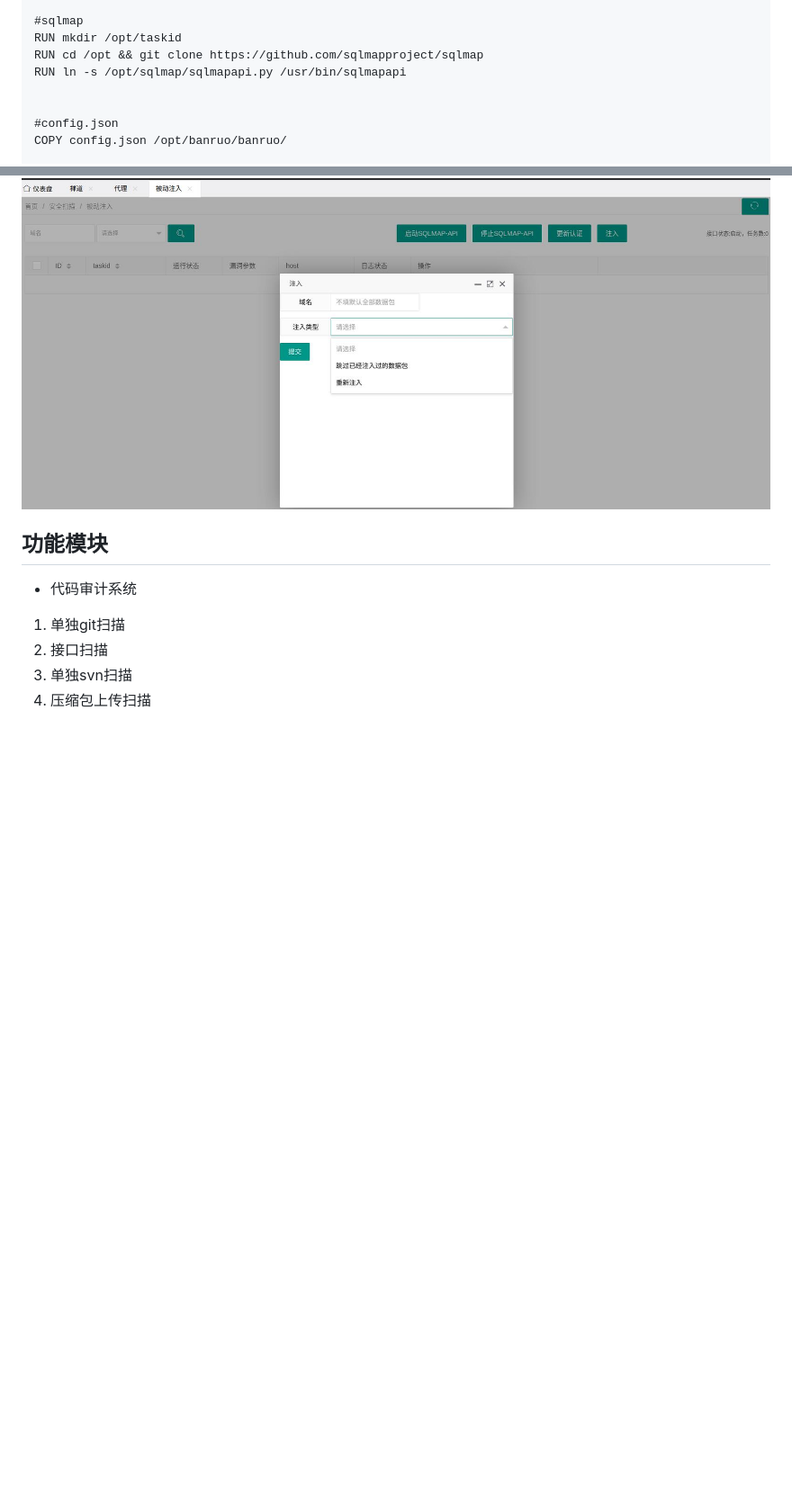
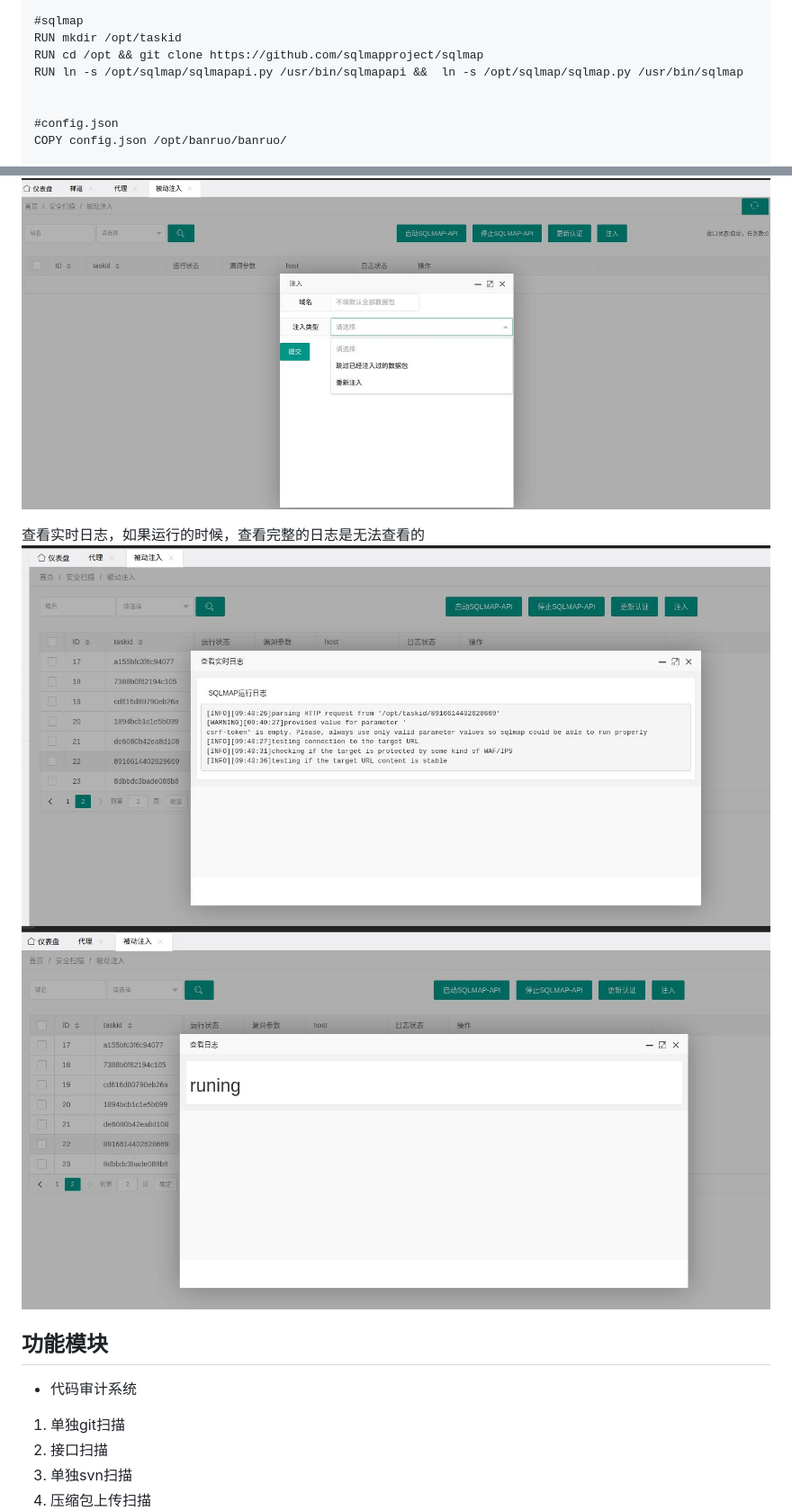
Before and after one commit to yingshang/banruo, a Markdown page: README.md, 2 parts joined by grey strips. Shown: that part at 90% size. GitHub-like rendering; pictures changed too: readmepic/25.jpg (added), readmepic/26.jpg (added); blank space fills up the shorter version.

```diff
--- a/README.md
+++ b/README.md
@@ -32,7 +32,7 @@ RUN chmod 777 -R /opt/fortify_linux/ && ln -s /opt/fortify_linux/bin/sourceanaly
 #sqlmap
 RUN mkdir /opt/taskid
 RUN cd /opt && git clone https://github.com/sqlmapproject/sqlmap
-RUN ln -s /opt/sqlmap/sqlmapapi.py /usr/bin/sqlmapapi
+RUN ln -s /opt/sqlmap/sqlmapapi.py /usr/bin/sqlmapapi &&  ln -s /opt/sqlmap/sqlmap.py /usr/bin/sqlmap
 
 
 #config.json
@@ -343,6 +343,12 @@
 注入可以对过滤之后的数据包全部注入测试，也可以只跑没有测试的数据包，还可以选择域名进行测试注入
 ![](readmepic/24.jpg)
 
+
+查看实时日志，如果运行的时候，查看完整的日志是无法查看的
+![](readmepic/25.jpg)
+![](readmepic/26.jpg)
+
+
 ## 功能模块
 - 代码审计系统
 1. 单独git扫描
```
Also changed, not shown: 5 other files.
